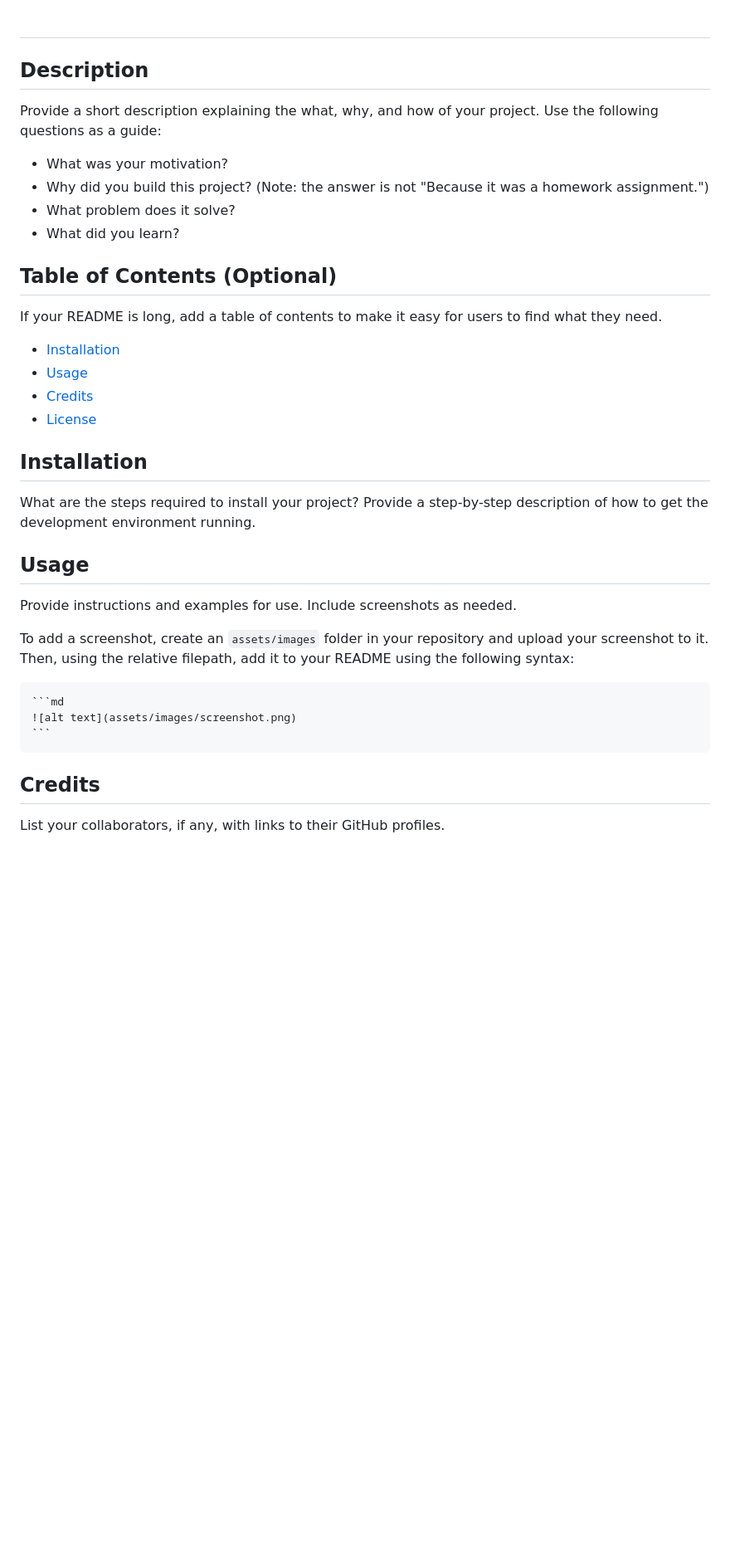
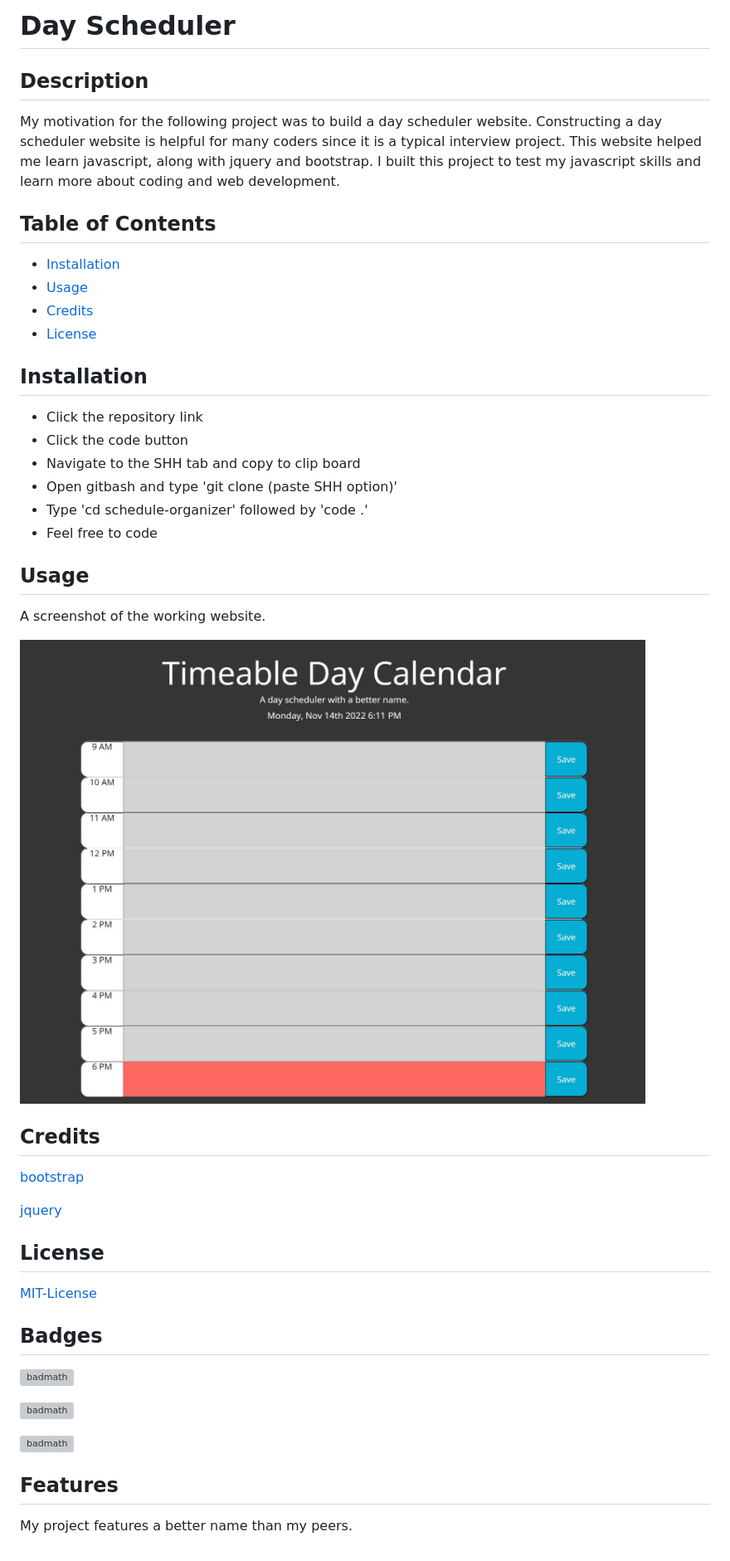
Before and after one commit to KyleCosaert/schedule-organizer, a Markdown page: README.md, the part around the change. Shown: that part at 83% size. GitHub-like rendering; pictures changed too: assets/images/schedule-organizer.JPG (added); blank space fills up the shorter version; grey boxes are pictures that could not be loaded.

Commit message:
finished readme and moved files around

````diff
--- a/README.md
+++ b/README.md
@@ -1,17 +1,10 @@
-# <Your-Project-Title>
+# Day Scheduler
 
 ## Description
 
-Provide a short description explaining the what, why, and how of your project. Use the following questions as a guide:
+My motivation for the following project was to build a day scheduler website. Constructing a day scheduler website is helpful for many coders since it is a typical interview project. This website helped me learn javascript, along with jquery and bootstrap. I built this project to test my javascript skills and learn more about coding and web development.
 
-- What was your motivation?
-- Why did you build this project? (Note: the answer is not "Because it was a homework assignment.")
-- What problem does it solve?
-- What did you learn?
-
-## Table of Contents (Optional)
-
-If your README is long, add a table of contents to make it easy for users to find what they need.
+## Table of Contents
 
 - [Installation](#installation)
 - [Usage](#usage)
@@ -20,18 +13,39 @@ If your README is long, add a table of contents to make it easy for users to fin
 
 ## Installation
 
-What are the steps required to install your project? Provide a step-by-step description of how to get the development environment running.
+- Click the repository link
+- Click the code button
+- Navigate to the SHH tab and copy to clip board
+- Open gitbash and type 'git clone (paste SHH option)'
+- Type 'cd schedule-organizer' followed by 'code .'
+- Feel free to code
 
 ## Usage
 
-Provide instructions and examples for use. Include screenshots as needed.
+A screenshot of the working website.
 
-To add a screenshot, create an `assets/images` folder in your repository and upload your screenshot to it. Then, using the relative filepath, add it to your README using the following syntax:
+![](./assets/images/schedule-organizer.JPG)
 
-    ```md
-    ![alt text](assets/images/screenshot.png)
-    ```
 
 ## Credits
 
-List your collaborators, if any, with links to their GitHub profiles.
+[bootstrap](https://getbootstrap.com/)
+
+[jquery](https://jqueryui.com/)
+
+## License
+
+[MIT-License](./LICENSE)
+
+
+## Badges
+
+![badmath](https://img.shields.io/github/license/kylecosaert/dopefolio)
+
+![badmath](https://img.shields.io/amo/stars/fove)
+
+![badmath](https://img.shields.io/codacy/grade/0cb32ce695b743d68257021455330c66)
+
+## Features
+
+My project features a better name than my peers.
````
